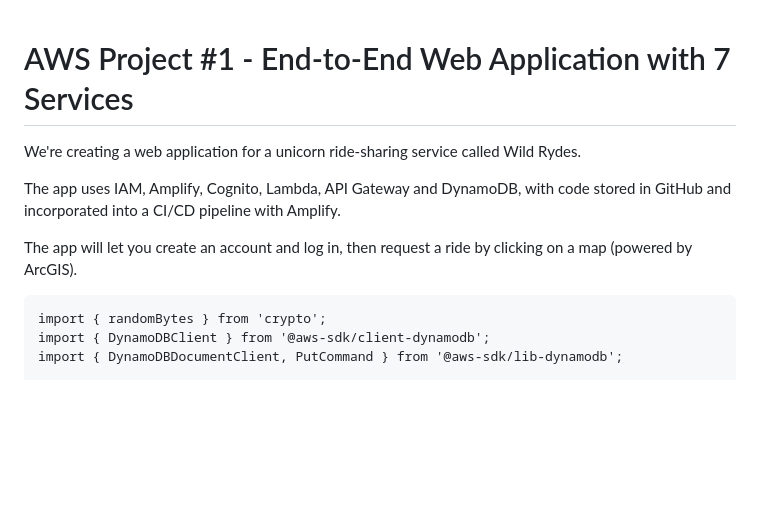
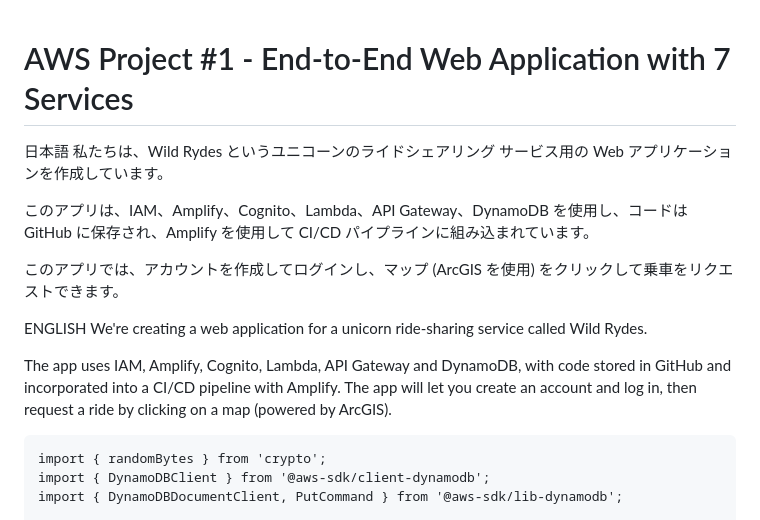
Before and after one commit to TopCoderJP/wildrydes-site, a Markdown page: README.md, the part around the change. Drawn GitHub-style; blank space fills up the shorter version.

````diff
--- a/README.md
+++ b/README.md
@@ -1,10 +1,23 @@
+
 # AWS Project #1 - End-to-End Web Application with 7 Services
 
+
+
+
+日本語
+私たちは、Wild Rydes というユニコーンのライドシェアリング サービス用の Web アプリケーションを作成しています。
+
+このアプリは、IAM、Amplify、Cognito、Lambda、API Gateway、DynamoDB を使用し、コードは GitHub に保存され、Amplify を使用して CI/CD パイプラインに組み込まれています。
+
+このアプリでは、アカウントを作成してログインし、マップ (ArcGIS を使用) をクリックして乗車をリクエストできます。
+
+ENGLISH
 We're creating a web application for a unicorn ride-sharing service called Wild Rydes.
 
 The app uses IAM, Amplify, Cognito, Lambda, API Gateway and DynamoDB, with code stored in GitHub and incorporated into a CI/CD pipeline with Amplify.
+The app will let you create an account and log in, then request a ride by clicking on a map (powered by ArcGIS).
 
-The app will let you create an account and log in, then request a ride by clicking on a map (powered by ArcGIS).
+
 
 ```node
 import { randomBytes } from 'crypto';
````
